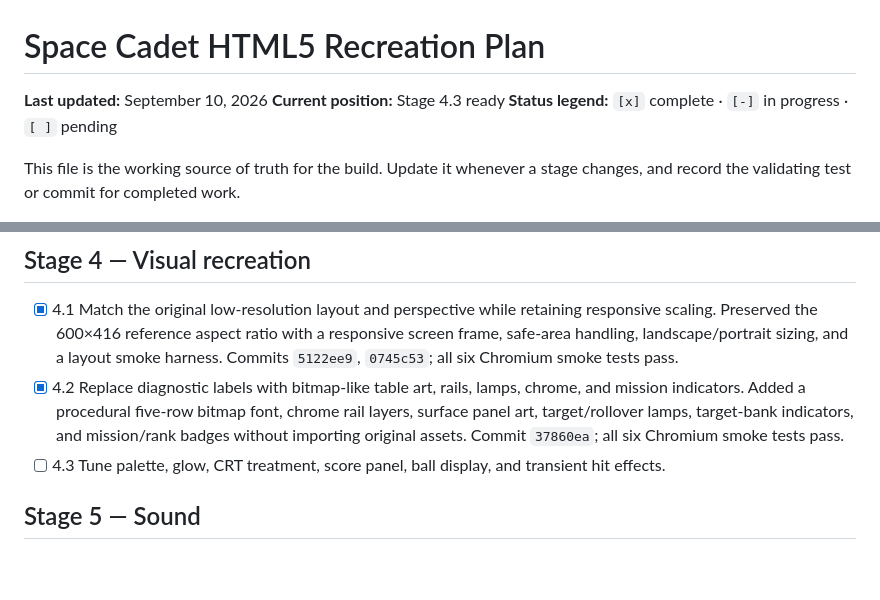
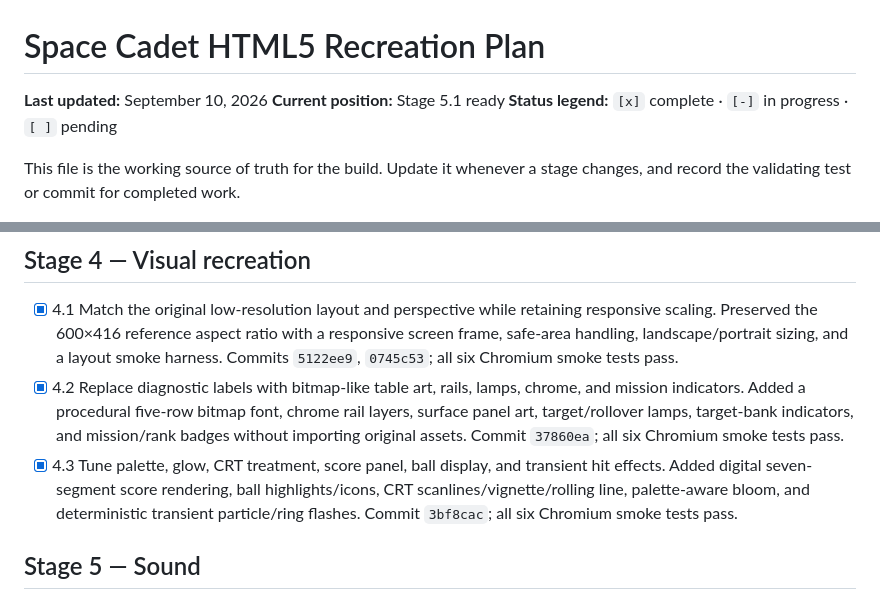
Before and after one commit to moai-heads/space-cadet-html5, a Markdown page: PLAN.md, 2 parts joined by grey strips. Drawn GitHub-style; blank space fills up the shorter version.

```diff
--- a/PLAN.md
+++ b/PLAN.md
@@ -1,7 +1,7 @@
 # Space Cadet HTML5 Recreation Plan
 
 **Last updated:** September 10, 2026
-**Current position:** Stage 4.3 ready
+**Current position:** Stage 5.1 ready
 **Status legend:** `[x]` complete · `[-]` in progress · `[ ]` pending
 
 This file is the working source of truth for the build. Update it whenever a
@@ -41,7 +41,7 @@ stage changes, and record the validating test or commit for completed work.
 
 - [x] 4.1 Match the original low-resolution layout and perspective while retaining responsive scaling. Preserved the 600×416 reference aspect ratio with a responsive screen frame, safe-area handling, landscape/portrait sizing, and a layout smoke harness. Commits `5122ee9`, `0745c53`; all six Chromium smoke tests pass.
 - [x] 4.2 Replace diagnostic labels with bitmap-like table art, rails, lamps, chrome, and mission indicators. Added a procedural five-row bitmap font, chrome rail layers, surface panel art, target/rollover lamps, target-bank indicators, and mission/rank badges without importing original assets. Commit `37860ea`; all six Chromium smoke tests pass.
-- [ ] 4.3 Tune palette, glow, CRT treatment, score panel, ball display, and transient hit effects.
+- [x] 4.3 Tune palette, glow, CRT treatment, score panel, ball display, and transient hit effects. Added digital seven-segment score rendering, ball highlights/icons, CRT scanlines/vignette/rolling line, palette-aware bloom, and deterministic transient particle/ring flashes. Commit `3bf8cac`; all six Chromium smoke tests pass.
 
 ## Stage 5 — Sound
 
```
Also changed, not shown: README.md (+1 -0 lines).
